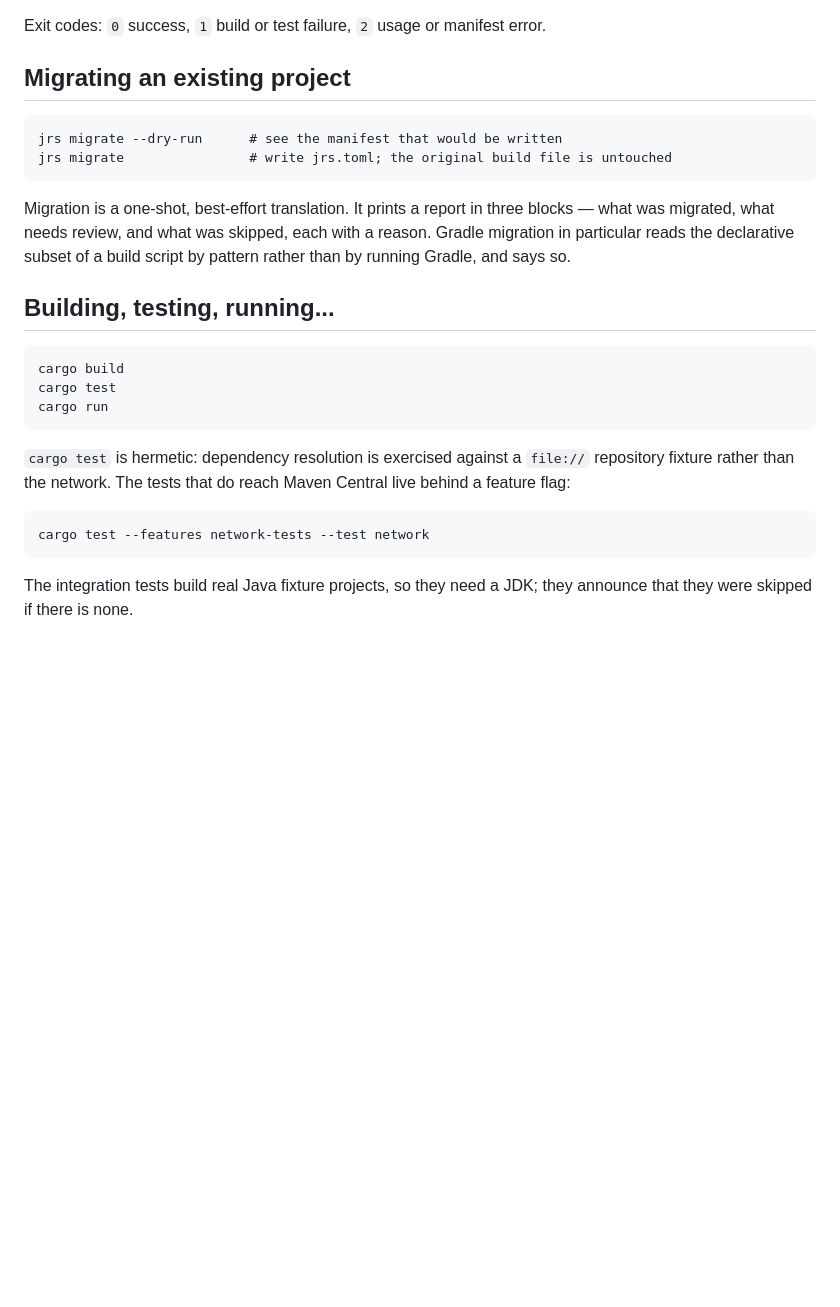
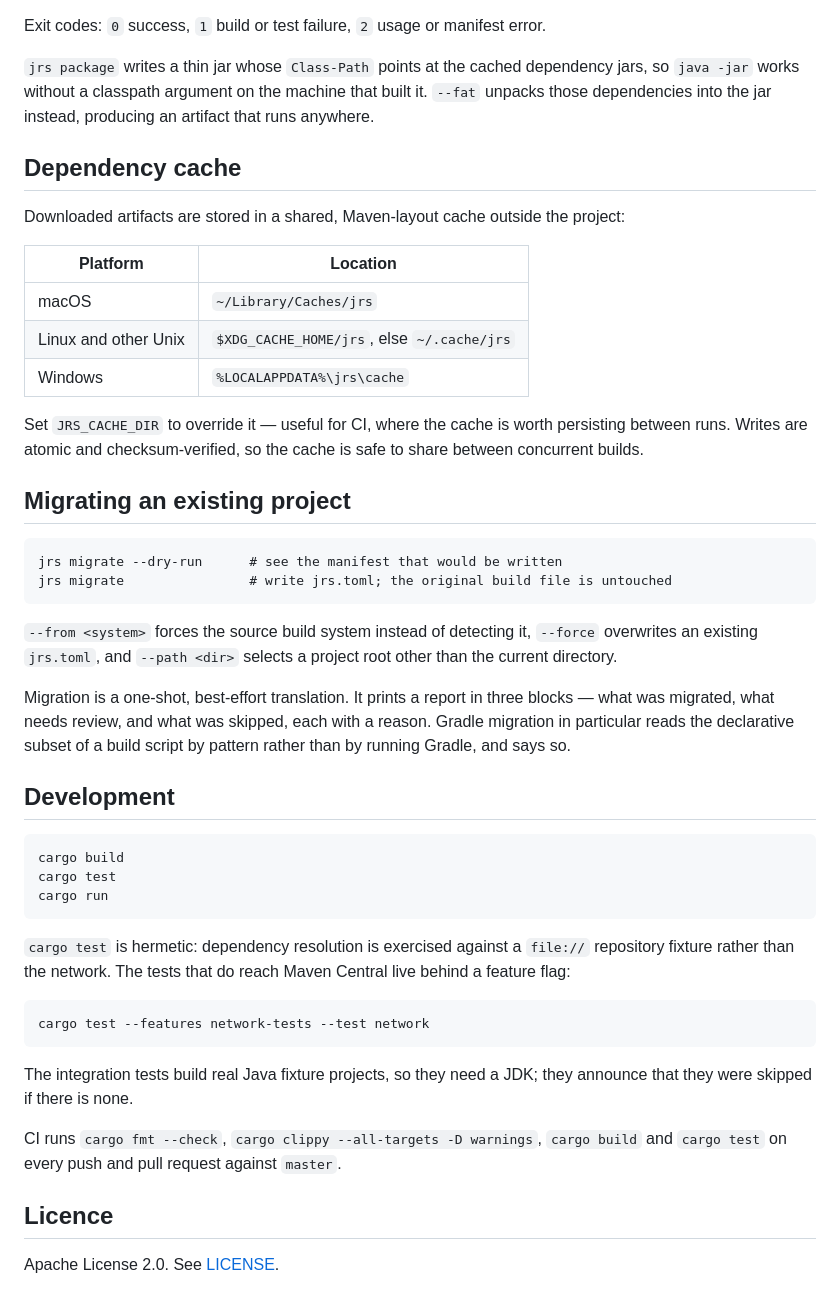
Before and after one commit to pwittchen/jrs, a Markdown page: README.md, the part around one of its changes. Rendered like a GitHub page; blank space fills up the shorter version.

````diff
--- a/README.md
+++ b/README.md
@@ -89,5 +149,25 @@ Global flags: `-v/--verbose`, `-q/--quiet`, `--offline`, `--jobs <n>`,
 
 Exit codes: `0` success, `1` build or test failure, `2` usage or manifest error.
+
+`jrs package` writes a thin jar whose `Class-Path` points at the cached
+dependency jars, so `java -jar` works without a classpath argument on the
+machine that built it. `--fat` unpacks those dependencies into the jar instead,
+producing an artifact that runs anywhere.
+
+## Dependency cache
+
+Downloaded artifacts are stored in a shared, Maven-layout cache outside the
+project:
+
+| Platform | Location |
+| --- | --- |
+| macOS | `~/Library/Caches/jrs` |
+| Linux and other Unix | `$XDG_CACHE_HOME/jrs`, else `~/.cache/jrs` |
+| Windows | `%LOCALAPPDATA%\jrs\cache` |
+
+Set `JRS_CACHE_DIR` to override it — useful for CI, where the cache is worth
+persisting between runs. Writes are atomic and checksum-verified, so the cache
+is safe to share between concurrent builds.
 
 ## Migrating an existing project
 
@@ -96,12 +176,16 @@ jrs migrate --dry-run      # see the manifest that would be written
 jrs migrate                # write jrs.toml; the original build file is untouched
 ```
 
+`--from <system>` forces the source build system instead of detecting it,
+`--force` overwrites an existing `jrs.toml`, and `--path <dir>` selects a project
+root other than the current directory.
+
 Migration is a one-shot, best-effort translation. It prints a report in three
 blocks — what was migrated, what needs review, and what was skipped, each with a
 reason. Gradle migration in particular reads the declarative subset of a build
 script by pattern rather than by running Gradle, and says so.
 
-## Building, testing, running...
+## Development
 
 ```
 cargo build
@@ -119,3 +203,10 @@ cargo test --features network-tests --test network
 
 The integration tests build real Java fixture projects, so they need a JDK; they
 announce that they were skipped if there is none.
+
+CI runs `cargo fmt --check`, `cargo clippy --all-targets -D warnings`,
+`cargo build` and `cargo test` on every push and pull request against `master`.
+
+## Licence
+
+Apache License 2.0. See [LICENSE](LICENSE).
````
Also changed, not shown: other parts of README.md (+85 -25 lines).
